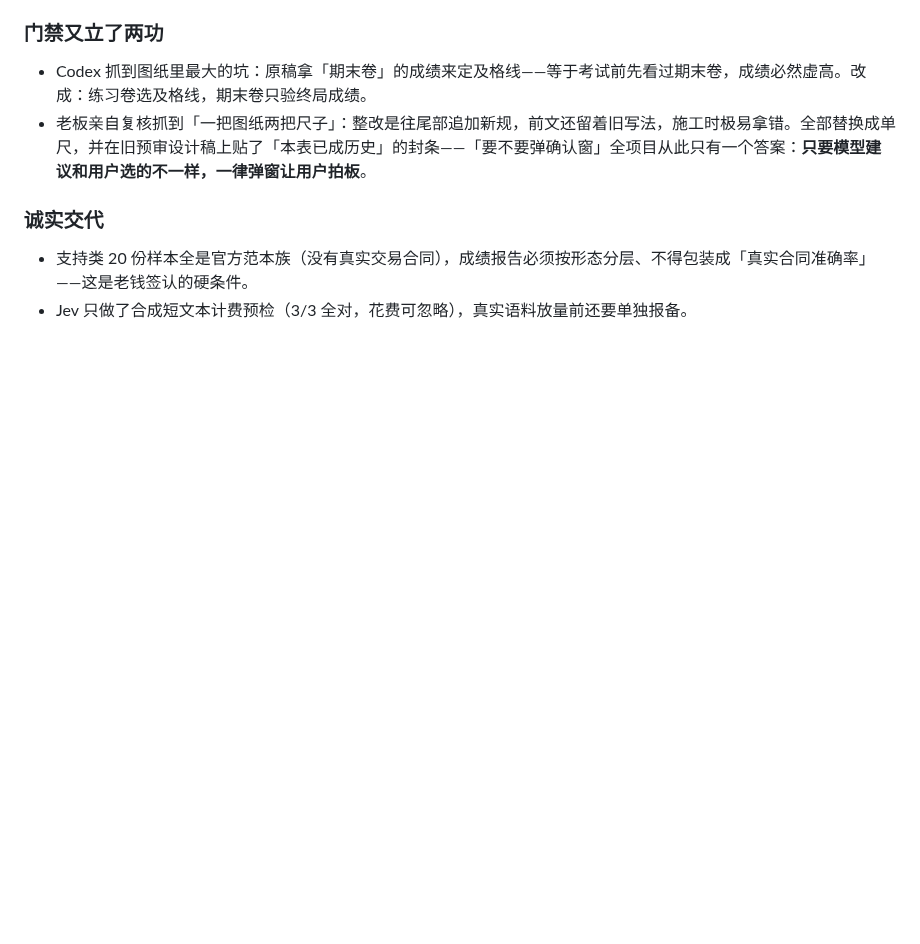
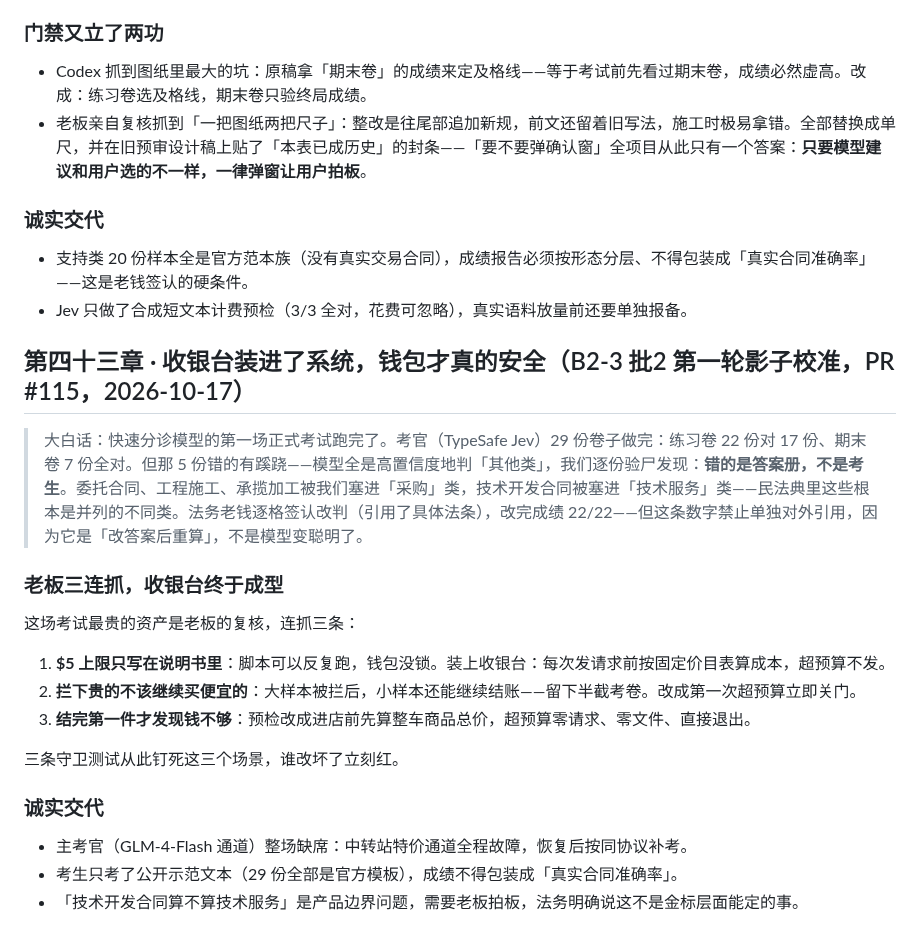
Before and after one commit to ARTHUR-BBU/Agent-T, a Markdown page: docs/plain-changelog.md, the part around the change. Rendered like a GitHub page; blank space fills up the shorter version.

Commit message:
成长日记第四十三章：B2-3 批2 第一轮影子校准大白话解读（PR #115）
Co-Authored-By: Claude Code <noreply@anthropic.com>

```diff
--- a/docs/plain-changelog.md
+++ b/docs/plain-changelog.md
@@ -1190,3 +1190,23 @@ NDA 侧同类检查另开小批；「期限届满前」同族形态等真实语
 
 - 支持类 20 份样本全是官方范本族（没有真实交易合同），成绩报告必须按形态分层、不得包装成「真实合同准确率」——这是老钱签认的硬条件。
 - Jev 只做了合成短文本计费预检（3/3 全对，花费可忽略），真实语料放量前还要单独报备。
+
+## 第四十三章 · 收银台装进了系统，钱包才真的安全（B2-3 批2 第一轮影子校准，PR #115，2026-10-17）
+
+> 大白话：快速分诊模型的第一场正式考试跑完了。考官（TypeSafe Jev）29 份卷子做完：练习卷 22 份对 17 份、期末卷 7 份全对。但那 5 份错的有蹊跷——模型全是高置信度地判「其他类」，我们逐份验尸发现：**错的是答案册，不是考生**。委托合同、工程施工、承揽加工被我们塞进「采购」类，技术开发合同被塞进「技术服务」类——民法典里这些根本是并列的不同类。法务老钱逐格签认改判（引用了具体法条），改完成绩 22/22——但这条数字禁止单独对外引用，因为它是「改答案后重算」，不是模型变聪明了。
+
+### 老板三连抓，收银台终于成型
+
+这场考试最贵的资产是老板的复核，连抓三条：
+
+1. **$5 上限只写在说明书里**：脚本可以反复跑，钱包没锁。装上收银台：每次发请求前按固定价目表算成本，超预算不发。
+2. **拦下贵的不该继续买便宜的**：大样本被拦后，小样本还能继续结账——留下半截考卷。改成第一次超预算立即关门。
+3. **结完第一件才发现钱不够**：预检改成进店前先算整车商品总价，超预算零请求、零文件、直接退出。
+
+三条守卫测试从此钉死这三个场景，谁改坏了立刻红。
+
+### 诚实交代
+
+- 主考官（GLM-4-Flash 通道）整场缺席：中转站特价通道全程故障，恢复后按同协议补考。
+- 考生只考了公开示范文本（29 份全部是官方模板），成绩不得包装成「真实合同准确率」。
+- 「技术开发合同算不算技术服务」是产品边界问题，需要老板拍板，法务明确说这不是金标层面能定的事。
```
